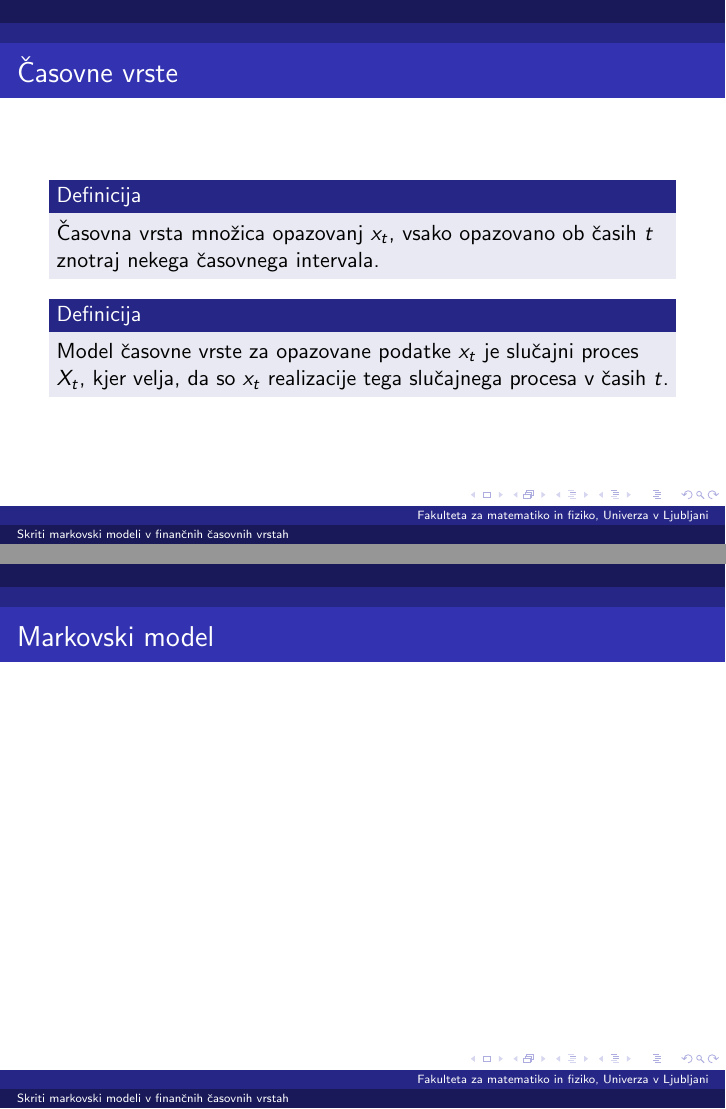
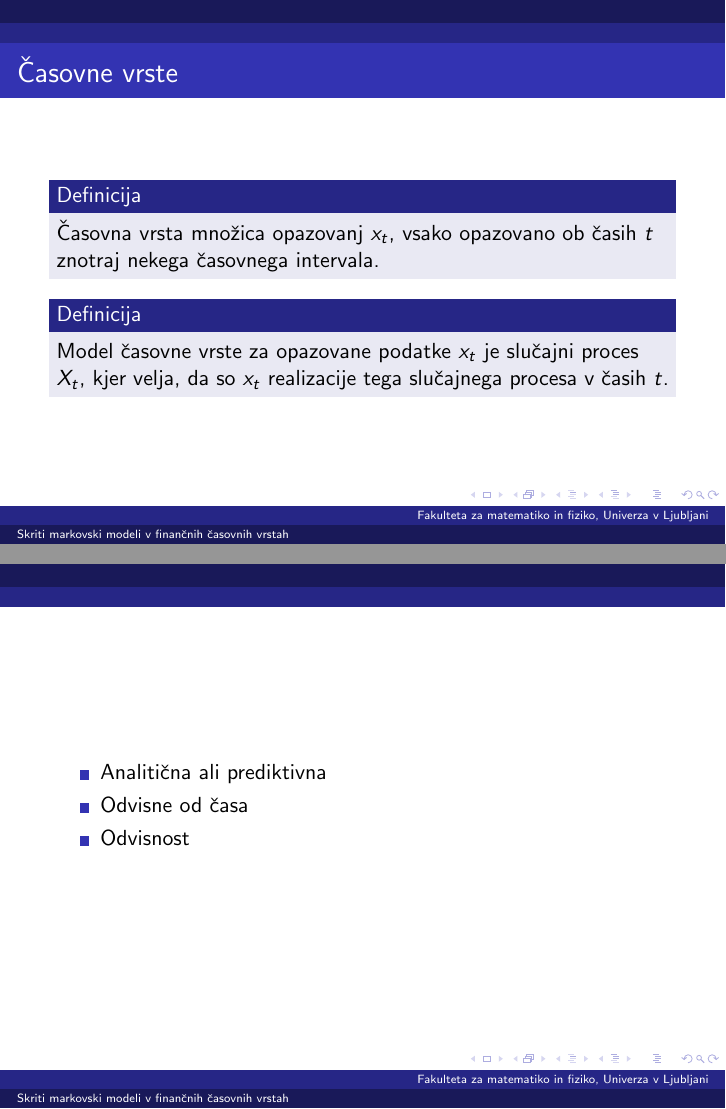
Before and after one commit to mpracek/Diploma, LaTeX slides (Martin_Pracek_dolga_predstavitev.tex): pages 17 and 18 of 21, joined at a grey line. Compiled offline with pdfLaTeX; the source files are stored in an older character set and shown here as Unicode.

Commit message:
txs auto checkin

```diff
--- a/Martin_Pracek_dolga_predstavitev.tex
+++ b/Martin_Pracek_dolga_predstavitev.tex
@@ -214,7 +214,11 @@
 \end{frame}
 
 \begin{frame}
-\frametitle{Markovski model}
+\begin{itemize}
+	\item Analitična ali prediktivna
+	\item Odvisne od časa
+	\item Odvisnost
+\end{itemize}
 \end{frame}
 
 \begin{frame}
```
